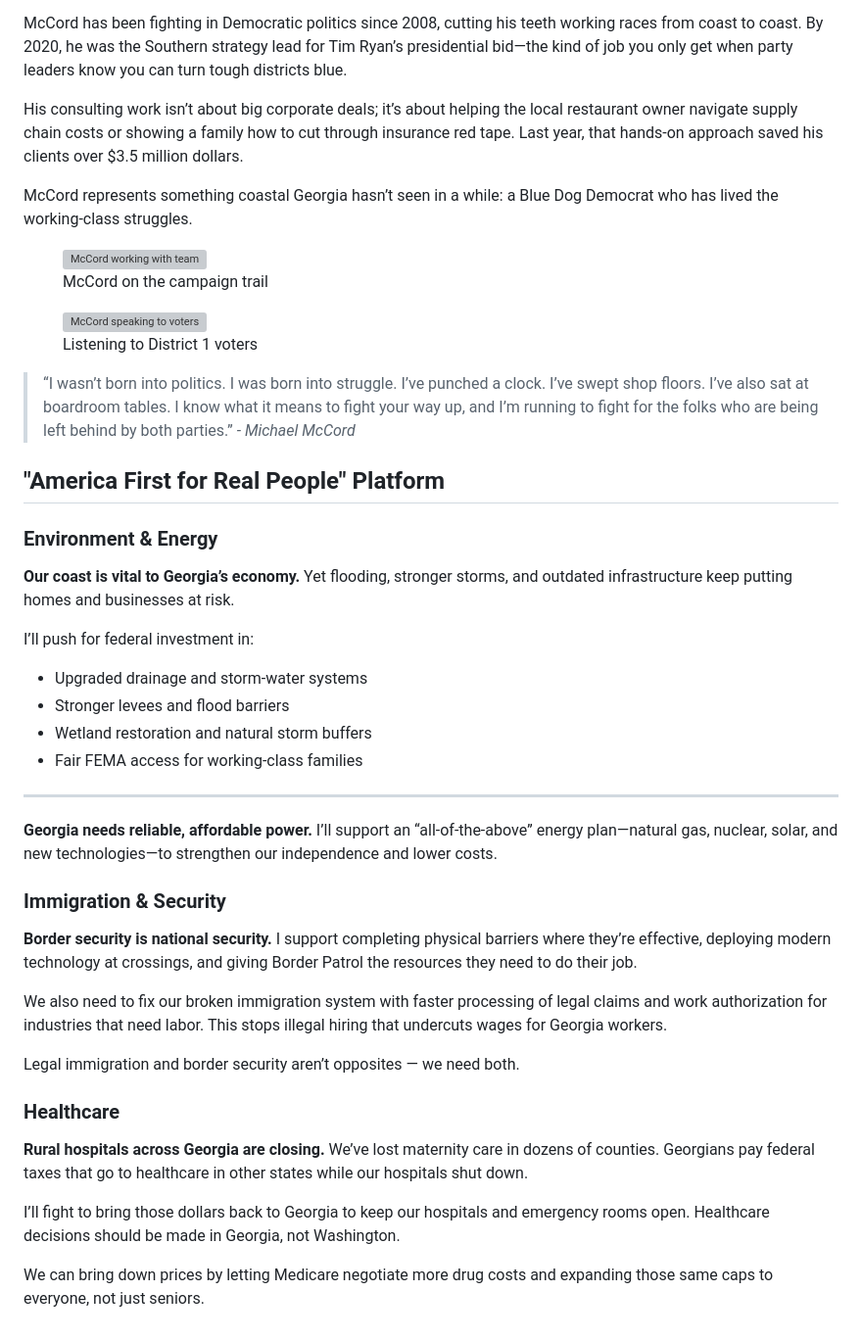
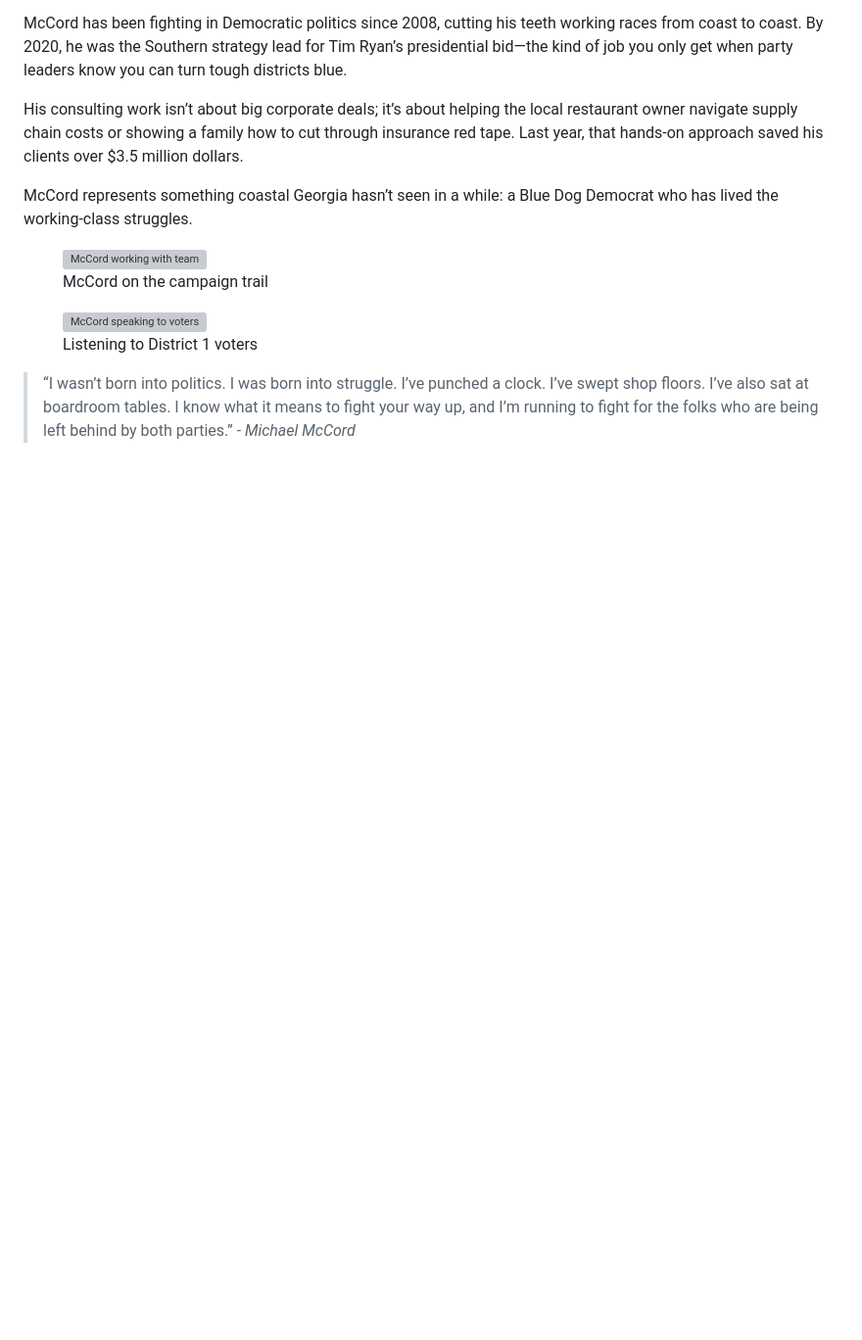
Before and after one commit to philocalyst/coord, a Markdown page: pages/index.md, the part around the change. Shown at 98% size. Drawn GitHub-style; blank space fills up the shorter version; grey boxes are pictures that could not be loaded.

Commit message:
Straight up removed the second platform section

```diff
--- a/pages/index.md
+++ b/pages/index.md
@@ -141,55 +141,3 @@ template: campaign.html
   folks who are being left behind by both parties.”
   <cite>- Michael McCord</cite>
 </blockquote>
-
-<!-- ISSUES GRID -->
-<section class="issues section-padding">
-   <h2 class="center">"America First for Real People" Platform</h2>
-    <div class="issues-grid">
-      <!-- Environment -->
-      <div class="issue-card">
-        <h3>Environment & Energy</h3>
-        <div class="card-body">
-          <p><strong>Our coast is vital to Georgia’s economy.</strong> Yet flooding, stronger storms, and outdated
-            infrastructure keep putting homes and businesses at risk.</p>
-          <p>I’ll push for federal investment in:</p>
-          <ul>
-            <li>Upgraded drainage and storm-water systems</li>
-            <li>Stronger levees and flood barriers</li>
-            <li>Wetland restoration and natural storm buffers</li>
-            <li>Fair FEMA access for working-class families</li>
-          </ul>
-          <hr>
-          <p><strong>Georgia needs reliable, affordable power.</strong> I’ll support an “all-of-the-above” energy
-            plan—natural gas, nuclear, solar, and new technologies—to strengthen our independence and lower costs.
-          </p>
-        </div>
-      </div>
-      <!-- Immigration -->
-      <div class="issue-card">
-        <h3>Immigration & Security</h3>
-        <div class="card-body">
-          <p><strong>Border security is national security.</strong> I support completing physical barriers where
-            they’re effective, deploying modern technology at crossings, and giving Border Patrol the resources they
-            need to do their job.</p>
-          <p>We also need to fix our broken immigration system with faster processing of legal claims and work
-            authorization for industries that need labor. This stops illegal hiring that undercuts wages for Georgia
-            workers.</p>
-          <p class="highlight">Legal immigration and border security aren’t opposites — we need both.</p>
-        </div>
-      </div>
-      <!-- Healthcare -->
-      <div class="issue-card">
-        <h3>Healthcare</h3>
-        <div class="card-body">
-          <p><strong>Rural hospitals across Georgia are closing.</strong> We’ve lost maternity care in dozens of
-            counties. Georgians pay federal taxes that go to healthcare in other states while our hospitals shut
-            down.</p>
-          <p>I’ll fight to bring those dollars back to Georgia to keep our hospitals and emergency rooms open.
-            Healthcare decisions should be made in Georgia, not Washington.</p>
-          <p>We can bring down prices by letting Medicare negotiate more drug costs and expanding those same caps to
-            everyone, not just seniors.</p>
-        </div>
-      </div>
-    </div>
-</section>
```
